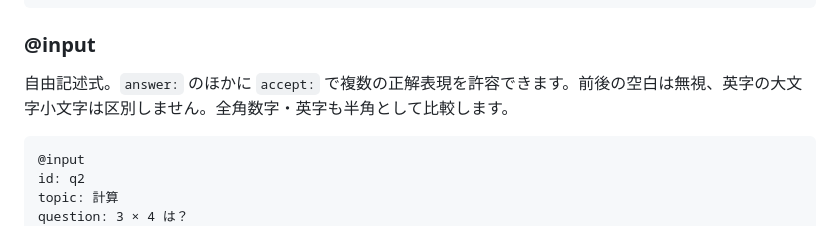
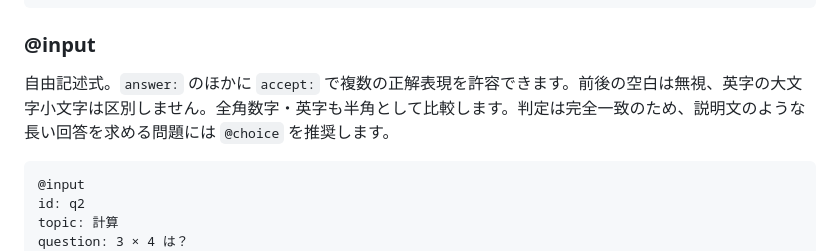
Before and after one commit to k-z-u/qzjs.js, a Markdown page: README.md, the part around the change. Rendered like a GitHub page.

Commit message:
Guide AI prompts to avoid long free-text answers

````diff
--- a/README.md
+++ b/README.md
@@ -70,7 +70,7 @@ explanation: xが2倍になるとyが1/2になるのが反比例です。
 
 ### @input
 
-自由記述式。`answer:` のほかに `accept:` で複数の正解表現を許容できます。前後の空白は無視、英字の大文字小文字は区別しません。全角数字・英字も半角として比較します。
+自由記述式。`answer:` のほかに `accept:` で複数の正解表現を許容できます。前後の空白は無視、英字の大文字小文字は区別しません。全角数字・英字も半角として比較します。判定は完全一致のため、説明文のような長い回答を求める問題には `@choice` を推奨します。
 
 ```text
 @input
````
Also changed, not shown: PROMPT.md (+3 -0 lines).
